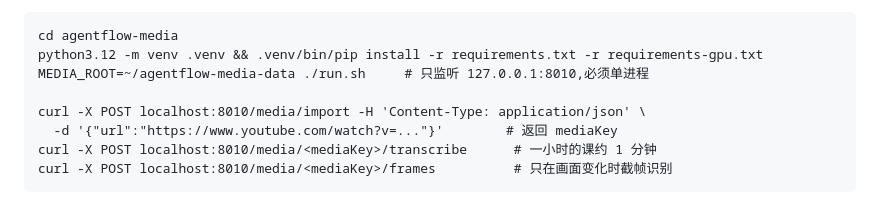
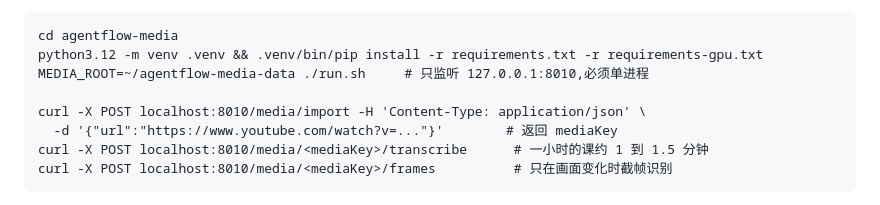
Before and after one commit to congfanpu-lgtm/agentflow, a Markdown page: README.zh.md, the part around the change. Drawn GitHub-style.

```diff
--- a/README.zh.md
+++ b/README.zh.md
@@ -209,7 +209,7 @@ router(意图判断是否需要检索)→ retriever(**命中才检索**,不是
 
     curl -X POST localhost:8010/media/import -H 'Content-Type: application/json' \
       -d '{"url":"https://www.youtube.com/watch?v=..."}'        # 返回 mediaKey
-    curl -X POST localhost:8010/media/<mediaKey>/transcribe      # 一小时的课约 1 分钟
+    curl -X POST localhost:8010/media/<mediaKey>/transcribe      # 一小时的课约 1 到 1.5 分钟
     curl -X POST localhost:8010/media/<mediaKey>/frames          # 只在画面变化时截帧识别
 
 本地文件放进 `MEDIA_ROOT/inbox/` 后用 `{"path":"文件名"}` 导入。测试不联网、不需要显卡:
```
Also changed, not shown: docs/benchmarks.md (+18 -6 lines), 1 other file.
